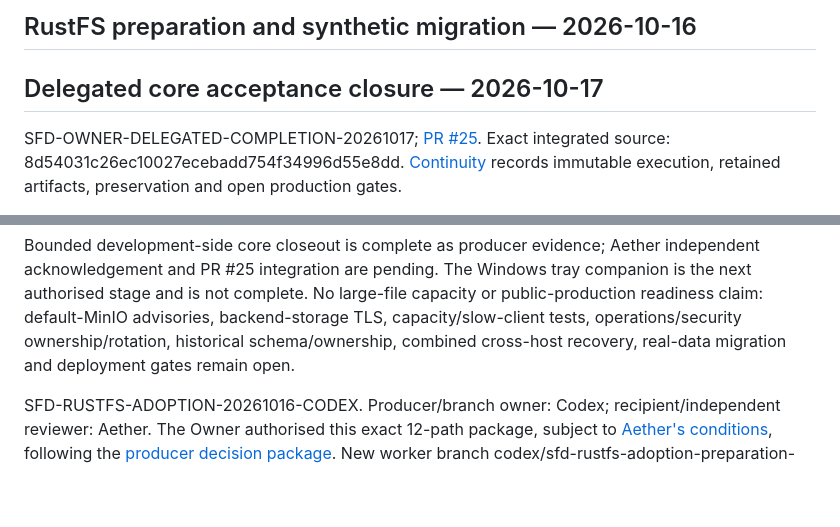
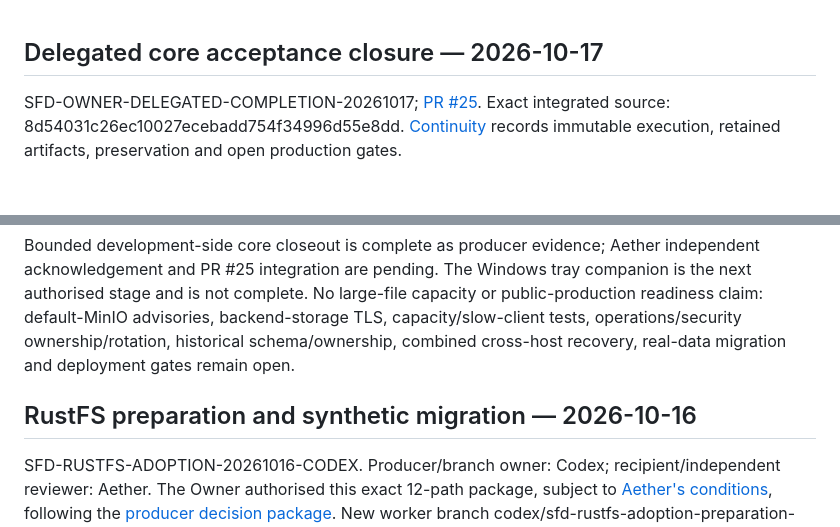
Before and after one commit to dreamingfree09/secure-file-drop, a Markdown page: docs/TRACKER.md, 2 parts joined by grey strips. Rendered like a GitHub page; blank space fills up the shorter version.

Commit message:
docs: preserve tracker section ownership after core closure

```diff
--- a/docs/TRACKER.md
+++ b/docs/TRACKER.md
@@ -1,5 +1,3 @@
-## RustFS preparation and synthetic migration — 2026-10-16
-
 ## Delegated core acceptance closure — 2026-10-17
 
 SFD-OWNER-DELEGATED-COMPLETION-20261017; [PR #25](https://github.com/dreamingfree09/secure-file-drop/pull/25). Exact integrated source: 8d54031c26ec10027ecebadd754f34996d55e8dd. [Continuity](CONTINUITY.md#delegated-completion-integrated-acceptance-and-bounded-core-closure--2026-10-17) records immutable execution, retained artifacts, preservation and open production gates.
@@ -18,6 +16,7 @@ SFD-OWNER-DELEGATED-COMPLETION-20261017; [PR #25](https://github.com/dreamingfre
 
 Bounded development-side core closeout is complete as producer evidence; Aether independent acknowledgement and PR #25 integration are pending. The Windows tray companion is the next authorised stage and is not complete. No large-file capacity or public-production readiness claim: default-MinIO advisories, backend-storage TLS, capacity/slow-client tests, operations/security ownership/rotation, historical schema/ownership, combined cross-host recovery, real-data migration and deployment gates remain open.
 
+## RustFS preparation and synthetic migration — 2026-10-16
 
 SFD-RUSTFS-ADOPTION-20261016-CODEX. Producer/branch owner: Codex; recipient/independent reviewer: Aether. The Owner authorised this exact 12-path package, subject to [Aether's conditions](https://github.com/dreamingfree09/secure-file-drop/pull/23#issuecomment-6223093103), following the [producer decision package](https://github.com/dreamingfree09/secure-file-drop/pull/23#issuecomment-6222462366). New worker branch codex/sfd-rustfs-adoption-preparation-20261016 starts at exact evaluation 0349bc0c8f6b7f9b34dc8b68d850efa946c79950; its draft PR targets codex/sfd-storage-evaluation-20261016. Accepted master 0c63d33b037f4720789353ecc0d0ecf6e2c5f9a7, PR #22 head 4a9b6c5ee9a7b0f6390e62f0465636daa42a2a23 and PR #23 head/base remain unchanged.
 
```
